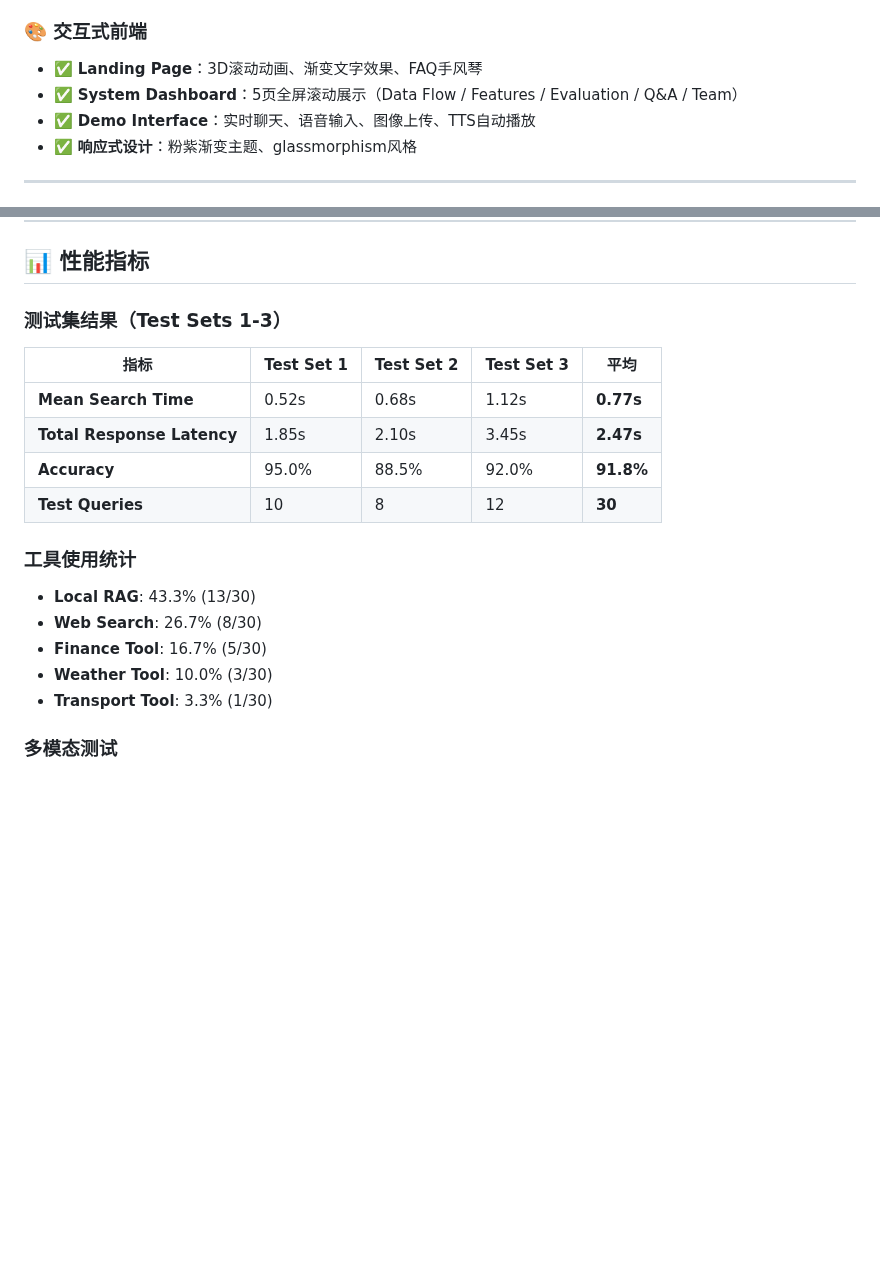
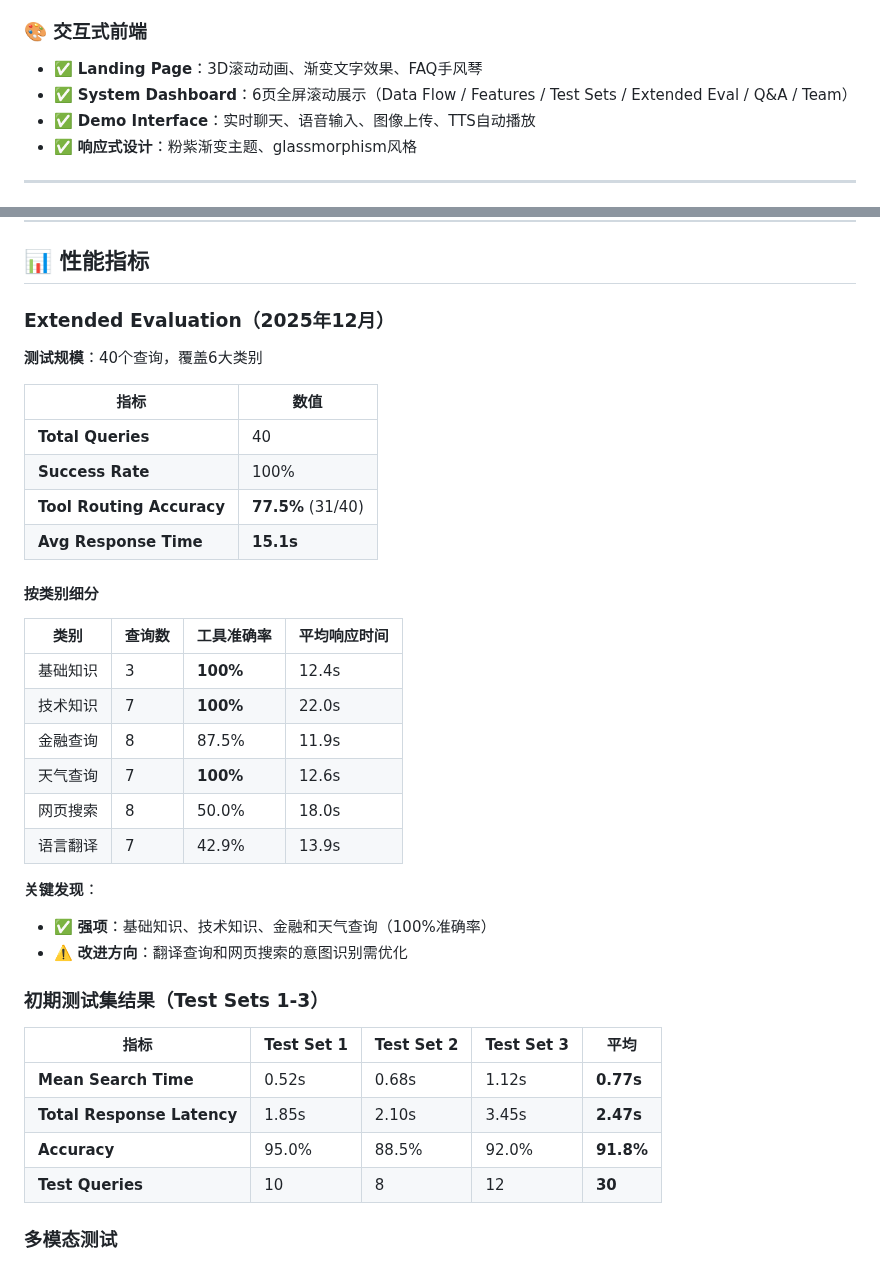
Before and after one commit to AnonymityHE/MAIE-5221-NLP-Final-Intelligent-Search-Engine, a Markdown page: README.md, 2 parts joined by grey strips. GitHub-like rendering; blank space fills up the shorter version.

```diff
--- a/README.md
+++ b/README.md
@@ -76,7 +76,7 @@
 
 ### 🎨 交互式前端
 - ✅ **Landing Page**：3D滚动动画、渐变文字效果、FAQ手风琴
-- ✅ **System Dashboard**：5页全屏滚动展示（Data Flow / Features / Evaluation / Q&A / Team）
+- ✅ **System Dashboard**：6页全屏滚动展示（Data Flow / Features / Test Sets / Extended Eval / Q&A / Team）
 - ✅ **Demo Interface**：实时聊天、语音输入、图像上传、TTS自动播放
 - ✅ **响应式设计**：粉紫渐变主题、glassmorphism风格
 
@@ -837,7 +837,33 @@ def search_with_cache(query: str):
 
 ## 📊 性能指标
 
-### 测试集结果（Test Sets 1-3）
+### Extended Evaluation（2025年12月）
+
+**测试规模**：40个查询，覆盖6大类别
+
+| 指标 | 数值 |
+|------|------|
+| **Total Queries** | 40 |
+| **Success Rate** | 100% |
+| **Tool Routing Accuracy** | **77.5%** (31/40) |
+| **Avg Response Time** | **15.1s** |
+
+#### 按类别细分
+
+| 类别 | 查询数 | 工具准确率 | 平均响应时间 |
+|------|--------|-----------|-------------|
+| 基础知识 | 3 | **100%** | 12.4s |
+| 技术知识 | 7 | **100%** | 22.0s |
+| 金融查询 | 8 | 87.5% | 11.9s |
+| 天气查询 | 7 | **100%** | 12.6s |
+| 网页搜索 | 8 | 50.0% | 18.0s |
+| 语言翻译 | 7 | 42.9% | 13.9s |
+
+**关键发现**：
+- ✅ **强项**：基础知识、技术知识、金融和天气查询（100%准确率）
+- ⚠️ **改进方向**：翻译查询和网页搜索的意图识别需优化
+
+### 初期测试集结果（Test Sets 1-3）
 
 | 指标 | Test Set 1 | Test Set 2 | Test Set 3 | 平均 |
 |------|-----------|-----------|-----------|------|
@@ -845,14 +871,6 @@ def search_with_cache(query: str):
 | **Total Response Latency** | 1.85s | 2.10s | 3.45s | **2.47s** |
 | **Accuracy** | 95.0% | 88.5% | 92.0% | **91.8%** |
 | **Test Queries** | 10 | 8 | 12 | **30** |
-
-### 工具使用统计
-
-- **Local RAG**: 43.3% (13/30)
-- **Web Search**: 26.7% (8/30)
-- **Finance Tool**: 16.7% (5/30)
-- **Weather Tool**: 10.0% (3/30)
-- **Transport Tool**: 3.3% (1/30)
 
 ### 多模态测试
 
```
Also changed, not shown: README_EN.md (added, +432 -0 lines).
